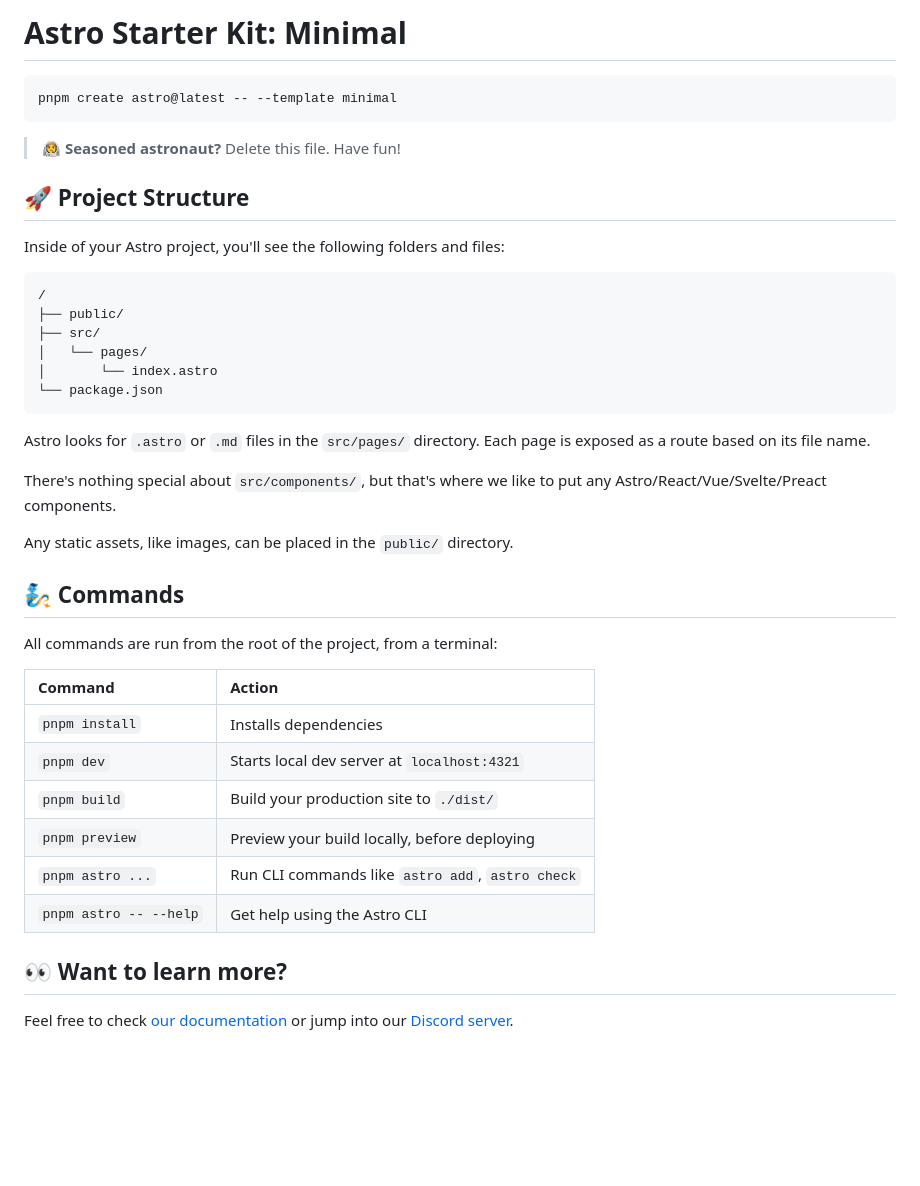
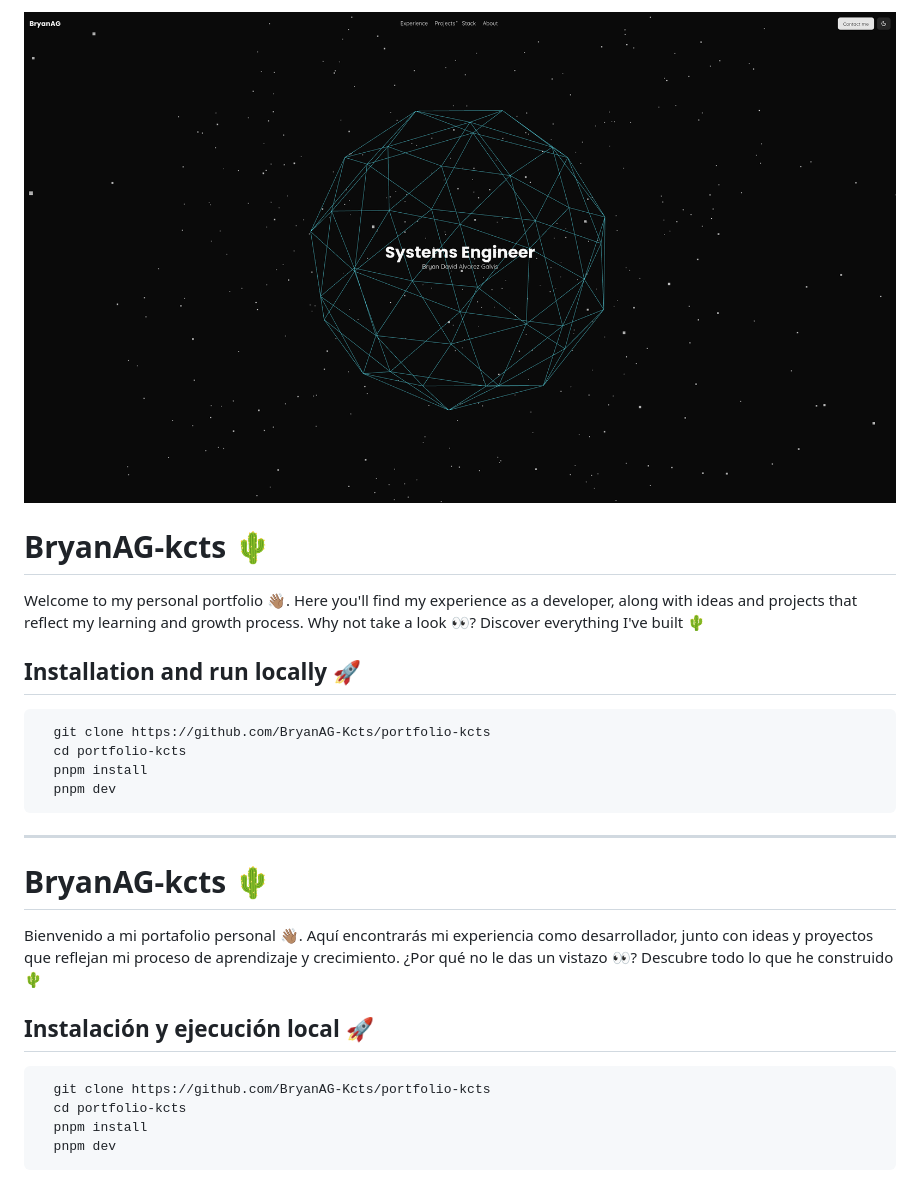
Before and after one commit to BryanAG-Kcts/portfolio-kcts, a Markdown page: README.md, the part around the change. Rendered like a GitHub page; pictures changed too: readme-preview.png (added); blank space fills up the shorter version.

````diff
--- a/README.md
+++ b/README.md
@@ -1,43 +1,28 @@
-# Astro Starter Kit: Minimal
+![Preview of my portfolio 🌵](/readme-preview.png)
 
-```sh
-pnpm create astro@latest -- --template minimal
+# BryanAG-kcts 🌵
+
+Welcome to my personal portfolio 👋🏽. Here you'll find my experience as a developer, along with ideas and projects that reflect my learning and growth process. Why not take a look 👀? Discover everything I've built 🌵
+
+## Installation and run locally 🚀
+
+```bash
+  git clone https://github.com/BryanAG-Kcts/portfolio-kcts
+  cd portfolio-kcts
+  pnpm install
+  pnpm dev
 ```
+---
 
-> 🧑‍🚀 **Seasoned astronaut?** Delete this file. Have fun!
+# BryanAG-kcts 🌵
 
-## 🚀 Project Structure
+Bienvenido a mi portafolio personal 👋🏽. Aquí encontrarás mi experiencia como desarrollador, junto con ideas y proyectos que reflejan mi proceso de aprendizaje y crecimiento. ¿Por qué no le das un vistazo 👀? Descubre todo lo que he construido 🌵
 
-Inside of your Astro project, you'll see the following folders and files:
+## Instalación y ejecución local 🚀
 
-```text
-/
-├── public/
-├── src/
-│   └── pages/
-│       └── index.astro
-└── package.json
+```bash
+  git clone https://github.com/BryanAG-Kcts/portfolio-kcts
+  cd portfolio-kcts
+  pnpm install
+  pnpm dev
 ```
-
-Astro looks for `.astro` or `.md` files in the `src/pages/` directory. Each page is exposed as a route based on its file name.
-
-There's nothing special about `src/components/`, but that's where we like to put any Astro/React/Vue/Svelte/Preact components.
-
-Any static assets, like images, can be placed in the `public/` directory.
-
-## 🧞 Commands
-
-All commands are run from the root of the project, from a terminal:
-
-| Command                   | Action                                           |
-| :------------------------ | :----------------------------------------------- |
-| `pnpm install`             | Installs dependencies                            |
-| `pnpm dev`             | Starts local dev server at `localhost:4321`      |
-| `pnpm build`           | Build your production site to `./dist/`          |
-| `pnpm preview`         | Preview your build locally, before deploying     |
-| `pnpm astro ...`       | Run CLI commands like `astro add`, `astro check` |
-| `pnpm astro -- --help` | Get help using the Astro CLI                     |
-
-## 👀 Want to learn more?
-
-Feel free to check [our documentation](https://docs.astro.build) or jump into our [Discord server](https://astro.build/chat).
````
